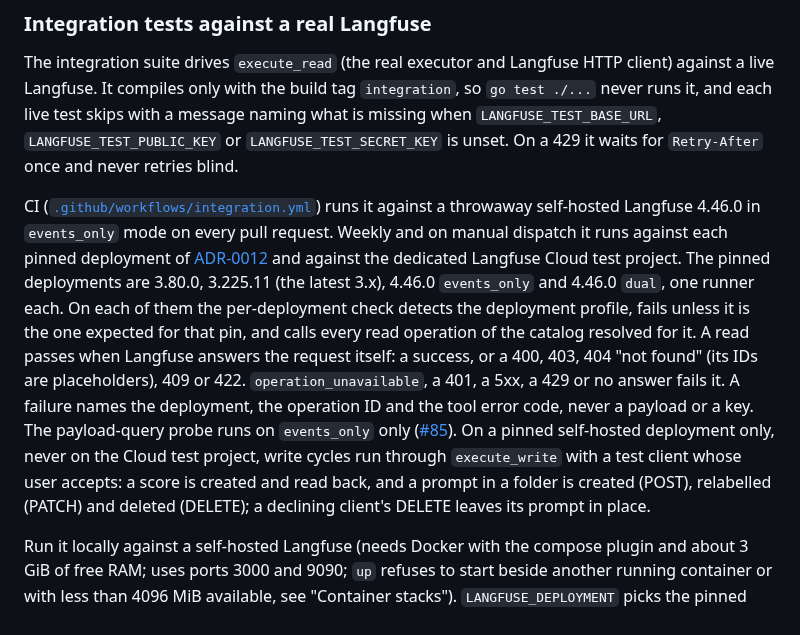
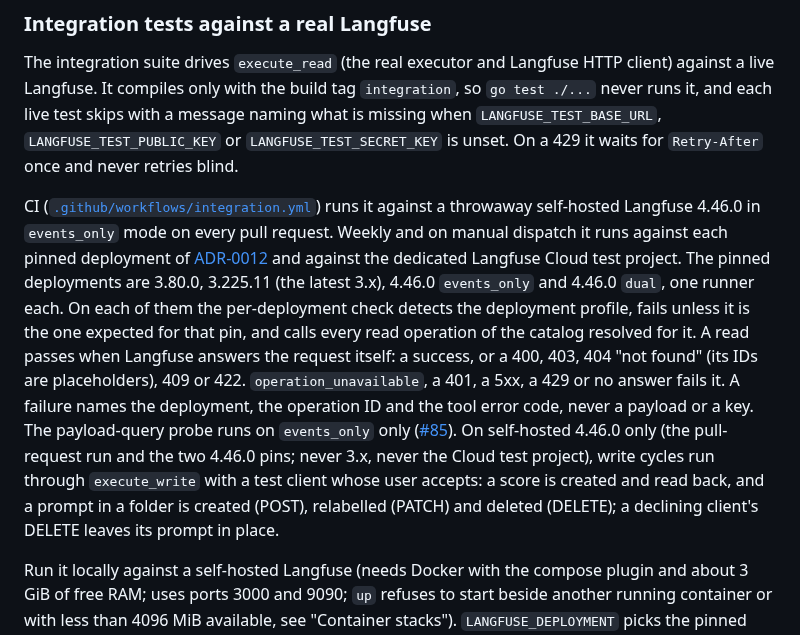
Before and after one commit to rodrigorjsf/langfuse-api-mcp, a Markdown page: README.md, the part around the change. Drawn GitHub-style.

Commit message:
fix(review): SP7 README says where the live write cycles run
Review-Round: 1
Claude-Session: https://claude.ai/code/session_014Cuz9qHRevCpjtDo9iZyKx

```diff
--- a/README.md
+++ b/README.md
@@ -456,7 +456,7 @@ The small-model discovery eval, [`scripts/small-model-eval.py`](scripts/small-mo
 
 The integration suite drives `execute_read` (the real executor and Langfuse HTTP client) against a live Langfuse. It compiles only with the build tag `integration`, so `go test ./...` never runs it, and each live test skips with a message naming what is missing when `LANGFUSE_TEST_BASE_URL`, `LANGFUSE_TEST_PUBLIC_KEY` or `LANGFUSE_TEST_SECRET_KEY` is unset. On a 429 it waits for `Retry-After` once and never retries blind.
 
-CI ([`.github/workflows/integration.yml`](.github/workflows/integration.yml)) runs it against a throwaway self-hosted Langfuse 4.46.0 in `events_only` mode on every pull request. Weekly and on manual dispatch it runs against each pinned deployment of [ADR-0012](docs/adr/0012-version-aware-catalog.md) and against the dedicated Langfuse Cloud test project. The pinned deployments are 3.80.0, 3.225.11 (the latest 3.x), 4.46.0 `events_only` and 4.46.0 `dual`, one runner each. On each of them the per-deployment check detects the deployment profile, fails unless it is the one expected for that pin, and calls every read operation of the catalog resolved for it. A read passes when Langfuse answers the request itself: a success, or a 400, 403, 404 "not found" (its IDs are placeholders), 409 or 422. `operation_unavailable`, a 401, a 5xx, a 429 or no answer fails it. A failure names the deployment, the operation ID and the tool error code, never a payload or a key. The payload-query probe runs on `events_only` only ([#85](https://github.com/rodrigorjsf/langfuse-api-mcp/issues/85)). On a pinned self-hosted deployment only, never on the Cloud test project, write cycles run through `execute_write` with a test client whose user accepts: a score is created and read back, and a prompt in a folder is created (POST), relabelled (PATCH) and deleted (DELETE); a declining client's DELETE leaves its prompt in place.
+CI ([`.github/workflows/integration.yml`](.github/workflows/integration.yml)) runs it against a throwaway self-hosted Langfuse 4.46.0 in `events_only` mode on every pull request. Weekly and on manual dispatch it runs against each pinned deployment of [ADR-0012](docs/adr/0012-version-aware-catalog.md) and against the dedicated Langfuse Cloud test project. The pinned deployments are 3.80.0, 3.225.11 (the latest 3.x), 4.46.0 `events_only` and 4.46.0 `dual`, one runner each. On each of them the per-deployment check detects the deployment profile, fails unless it is the one expected for that pin, and calls every read operation of the catalog resolved for it. A read passes when Langfuse answers the request itself: a success, or a 400, 403, 404 "not found" (its IDs are placeholders), 409 or 422. `operation_unavailable`, a 401, a 5xx, a 429 or no answer fails it. A failure names the deployment, the operation ID and the tool error code, never a payload or a key. The payload-query probe runs on `events_only` only ([#85](https://github.com/rodrigorjsf/langfuse-api-mcp/issues/85)). On self-hosted 4.46.0 only (the pull-request run and the two 4.46.0 pins; never 3.x, never the Cloud test project), write cycles run through `execute_write` with a test client whose user accepts: a score is created and read back, and a prompt in a folder is created (POST), relabelled (PATCH) and deleted (DELETE); a declining client's DELETE leaves its prompt in place.
 
 Run it locally against a self-hosted Langfuse (needs Docker with the compose plugin and about 3 GiB of free RAM; uses ports 3000 and 9090; `up` refuses to start beside another running container or with less than 4096 MiB available, see "Container stacks"). `LANGFUSE_DEPLOYMENT` picks the pinned deployment (`4.46.0-events_only` by default, `4.46.0-dual`, `3.225.11` or `3.80.0`), one at a time. The whole stack is committed under [`internal/server/testdata/langfuse-selfhosted/`](internal/server/testdata/langfuse-selfhosted/): the official compose file of each Langfuse version, byte for byte, plus one override per deployment that pins every image by digest. Nothing is downloaded but the images, and the script refuses to start a stack with an unpinned image:
 
```
